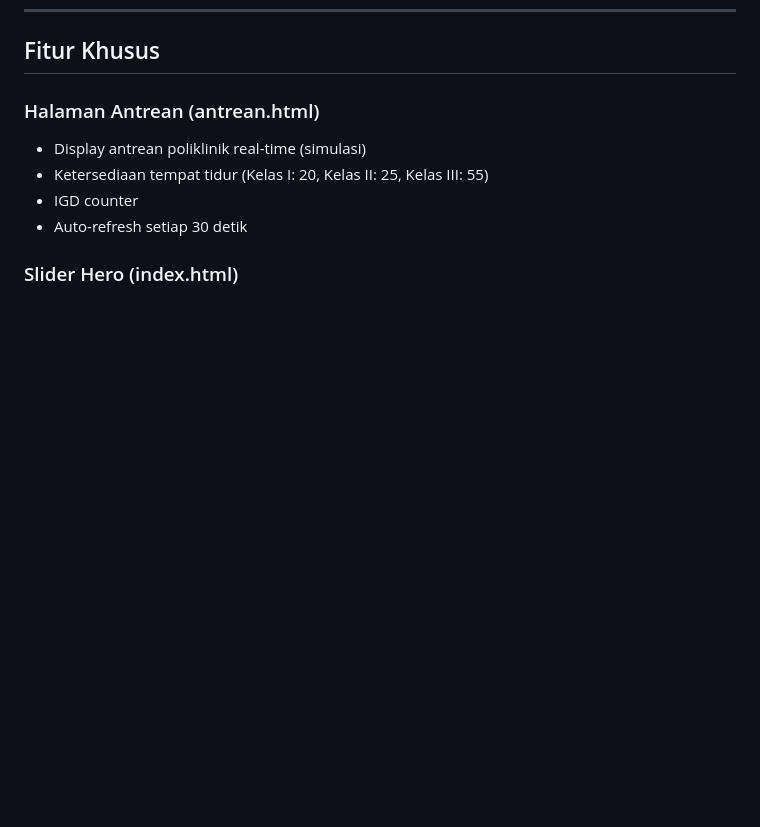
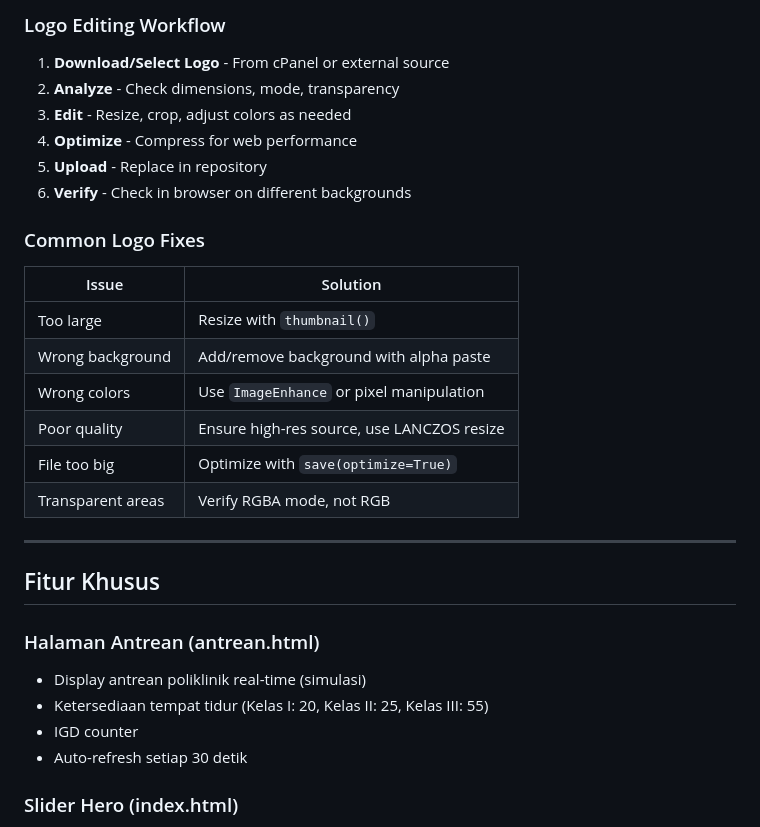
Before and after one commit to prahlad168/Payangan-Hospital, a Markdown page: AGENTS.md, the part around one of its changes. GitHub-like rendering; blank space fills up the shorter version.

Commit message:
Add: Logo Editor Skill to AGENTS.md
- Complete logo files inventory with dimensions
- Python Pillow examples for logo editing
- CSS styling reference
- Common fixes and workflow guide

```diff
--- a/AGENTS.md
+++ b/AGENTS.md
@@ -459,3 +609,25 @@ diff /tmp/doctor_images.txt /tmp/local_images.txt
+### Logo Editing Workflow
+
+1. **Download/Select Logo** - From cPanel or external source
+2. **Analyze** - Check dimensions, mode, transparency
+3. **Edit** - Resize, crop, adjust colors as needed
+4. **Optimize** - Compress for web performance
+5. **Upload** - Replace in repository
+6. **Verify** - Check in browser on different backgrounds
+
+### Common Logo Fixes
+
+| Issue | Solution |
+|-------|----------|
+| Too large | Resize with `thumbnail()` |
+| Wrong background | Add/remove background with alpha paste |
+| Wrong colors | Use `ImageEnhance` or pixel manipulation |
+| Poor quality | Ensure high-res source, use LANCZOS resize |
+| File too big | Optimize with `save(optimize=True)` |
+| Transparent areas | Verify RGBA mode, not RGB |
+
+---
+
 ## Fitur Khusus
 
 ### Halaman Antrean (antrean.html)
```
Also changed, not shown: other parts of AGENTS.md (+150 -0 lines).
